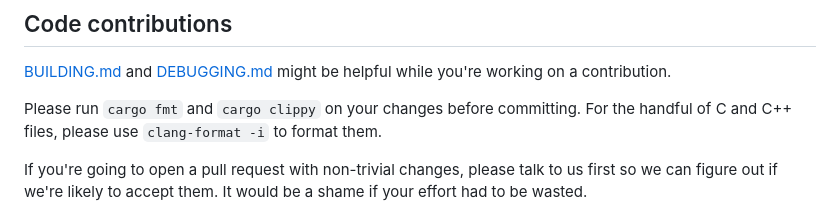
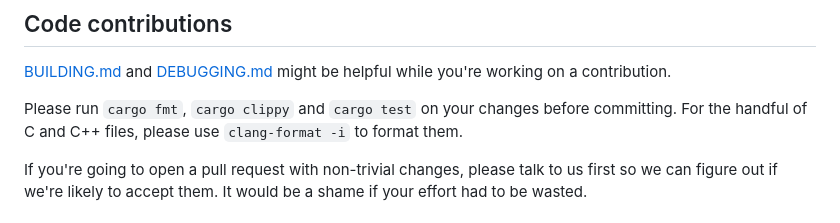
Before and after one commit to touchHLE/touchHLE, a Markdown page: CONTRIBUTING.md, the part around the change. GitHub-like rendering.

Commit message:
Add README to tests directory, mention `cargo test` in CONTRIBUTING

```diff
--- a/CONTRIBUTING.md
+++ b/CONTRIBUTING.md
@@ -20,7 +20,7 @@ Please bear in mind that there are infinitely many apps that do not work in touc
 
 [BUILDING.md](BUILDING.md) and [DEBUGGING.md](DEBUGGING.md) might be helpful while you're working on a contribution.
 
-Please run `cargo fmt` and `cargo clippy` on your changes before committing. For the handful of C and C++ files, please use `clang-format -i` to format them.
+Please run `cargo fmt`, `cargo clippy` and `cargo test` on your changes before committing. For the handful of C and C++ files, please use `clang-format -i` to format them.
 
 If you're going to open a pull request with non-trivial changes, please talk to us first so we can figure out if we're likely to accept them. It would be a shame if your effort had to be wasted.
 
```
Also changed, not shown: 1 other file.
